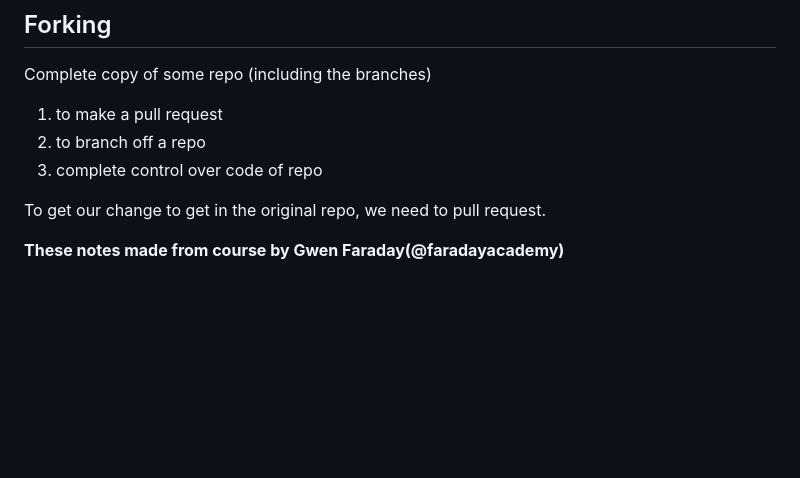
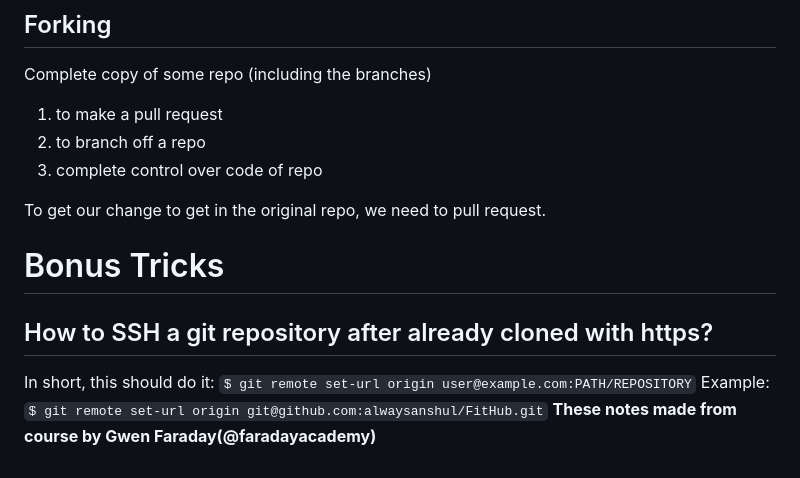
Before and after one commit to alwaysanshul/demo-repo, a Markdown page: README.md, the part around the change. GitHub-like rendering; blank space fills up the shorter version.

```diff
--- a/README.md
+++ b/README.md
@@ -152,4 +152,10 @@ Complete copy of some repo (including the branches)<br>
 
 To get our change to get in the original repo, we need to pull request.
 
+# Bonus Tricks
+## How to SSH a git repository after already cloned with https?
+In short, this should do it:
+`$ git remote set-url origin user@example.com:PATH/REPOSITORY`
+Example:
+`$ git remote set-url origin git@github.com:alwaysanshul/FitHub.git`
 __These notes made from course by Gwen Faraday(@faradayacademy)__
```
